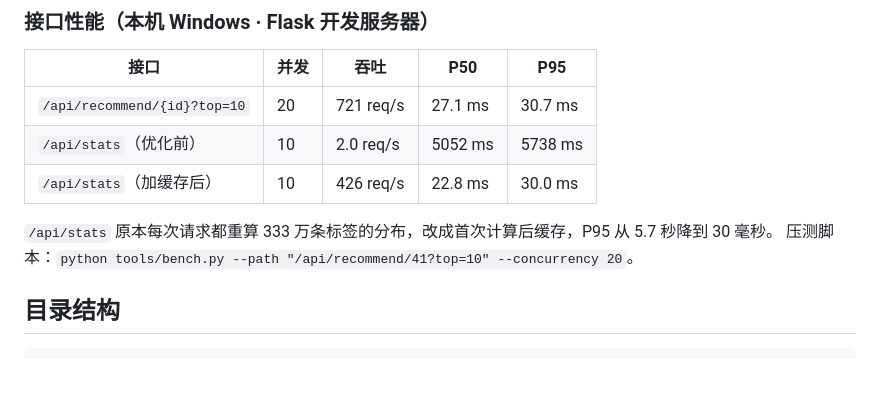
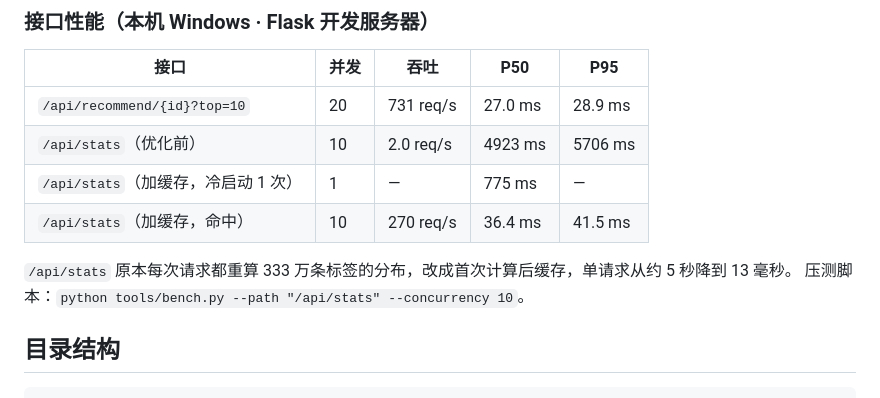
Before and after one commit to luokai0522/ecommerce-behavior-rec, a Markdown page: README.md, the part around the change. Drawn GitHub-style; blank space fills up the shorter version.

Commit message:
docs: 性能测试数据改为实测值（缓存命中 13ms / 270 req/s）

```diff
--- a/README.md
+++ b/README.md
@@ -149,12 +149,13 @@ rank=100 起覆盖率已达 100%，继续增大维度只提升排序质量、不
 
 | 接口 | 并发 | 吞吐 | P50 | P95 |
 |---|---|---|---|---|
-| `/api/recommend/{id}?top=10` | 20 | 721 req/s | 27.1 ms | 30.7 ms |
-| `/api/stats`（优化前） | 10 | 2.0 req/s | 5052 ms | 5738 ms |
-| `/api/stats`（加缓存后） | 10 | 426 req/s | 22.8 ms | 30.0 ms |
+| `/api/recommend/{id}?top=10` | 20 | 731 req/s | 27.0 ms | 28.9 ms |
+| `/api/stats`（优化前） | 10 | 2.0 req/s | 4923 ms | 5706 ms |
+| `/api/stats`（加缓存，冷启动 1 次） | 1 | — | 775 ms | — |
+| `/api/stats`（加缓存，命中） | 10 | 270 req/s | 36.4 ms | 41.5 ms |
 
-`/api/stats` 原本每次请求都重算 333 万条标签的分布，改成首次计算后缓存，P95 从 5.7 秒降到 30 毫秒。
-压测脚本：`python tools/bench.py --path "/api/recommend/41?top=10" --concurrency 20`。
+`/api/stats` 原本每次请求都重算 333 万条标签的分布，改成首次计算后缓存，单请求从约 5 秒降到 13 毫秒。
+压测脚本：`python tools/bench.py --path "/api/stats" --concurrency 10`。
 
 ## 目录结构
 
```
Also changed, not shown: docs/系统实现与实验报告.md (+4 -3 lines).
